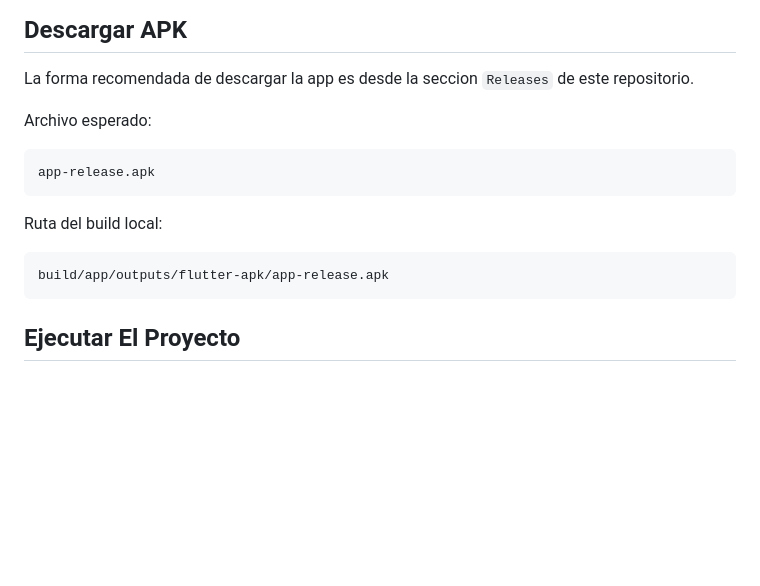
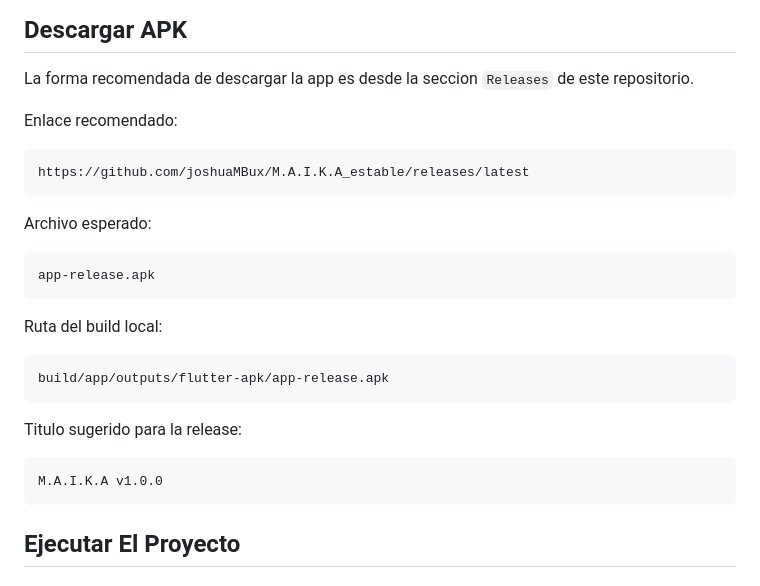
Before and after one commit to joshuaMBux/M.A.I.K.A_estable, a Markdown page: README.md, the part around the change. Rendered like a GitHub page; blank space fills up the shorter version.

Commit message:
docs: add release instructions for v1.0.0

````diff
--- a/README.md
+++ b/README.md
@@ -62,6 +62,12 @@ Cuando las agregues, este bloque ya las mostrara automaticamente:
 
 La forma recomendada de descargar la app es desde la seccion `Releases` de este repositorio.
 
+Enlace recomendado:
+
+```text
+https://github.com/joshuaMBux/M.A.I.K.A_estable/releases/latest
+```
+
 Archivo esperado:
 
 ```text
@@ -72,6 +78,12 @@ Ruta del build local:
 
 ```text
 build/app/outputs/flutter-apk/app-release.apk
+```
+
+Titulo sugerido para la release:
+
+```text
+M.A.I.K.A v1.0.0
 ```
 
 ## Ejecutar El Proyecto
````
Also changed, not shown: docs/release-v1.0.0.md (added, +26 -0 lines).
